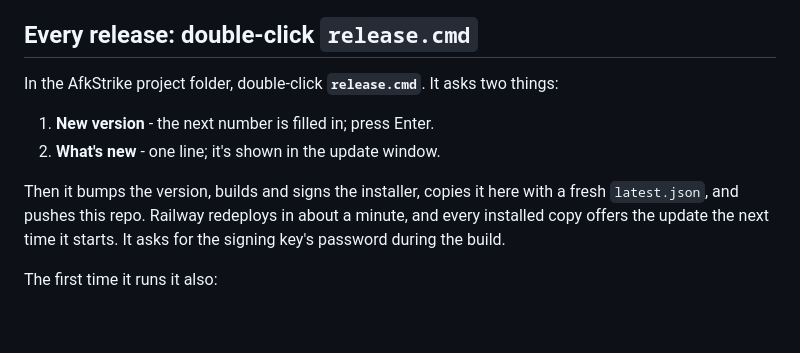
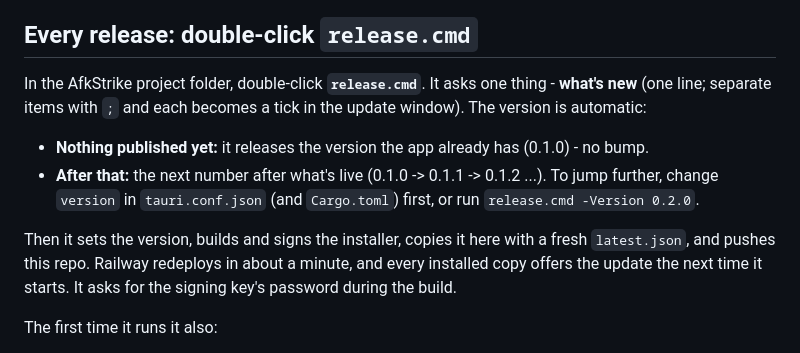
Before and after one commit to seemabahmad652-glitch12/license, a Markdown page: updates/README.md, the part around the change. Drawn GitHub-style; blank space fills up the shorter version.

Commit message:
Updates README: one question, automatic version (first release stays 0.1.0)
Co-Authored-By: Claude Opus 5.5 <noreply@anthropic.com>
Claude-Session: https://claude.ai/code/session_0165QQN9HuVsrMNRd4sQTrUs

```diff
--- a/updates/README.md
+++ b/updates/README.md
@@ -38,12 +38,16 @@ normally. Back the new key up somewhere that isn't this repo.
 ## Every release: double-click `release.cmd`
 
 In the AfkStrike project folder, double-click **`release.cmd`**. It asks
-two things:
+one thing - **what's new** (one line; separate items with `;` and each
+becomes a tick in the update window). The version is automatic:
 
-1. **New version** - the next number is filled in; press Enter.
-2. **What's new** - one line; it's shown in the update window.
+- **Nothing published yet:** it releases the version the app already has
+  (0.1.0) - no bump.
+- **After that:** the next number after what's live (0.1.0 -> 0.1.1 ->
+  0.1.2 ...). To jump further, change `version` in `tauri.conf.json` (and
+  `Cargo.toml`) first, or run `release.cmd -Version 0.2.0`.
 
-Then it bumps the version, builds and signs the installer, copies it
+Then it sets the version, builds and signs the installer, copies it
 here with a fresh `latest.json`, and pushes this repo. Railway redeploys
 in about a minute, and every installed copy offers the update the next
 time it starts. It asks for the signing key's password during the build.
```
